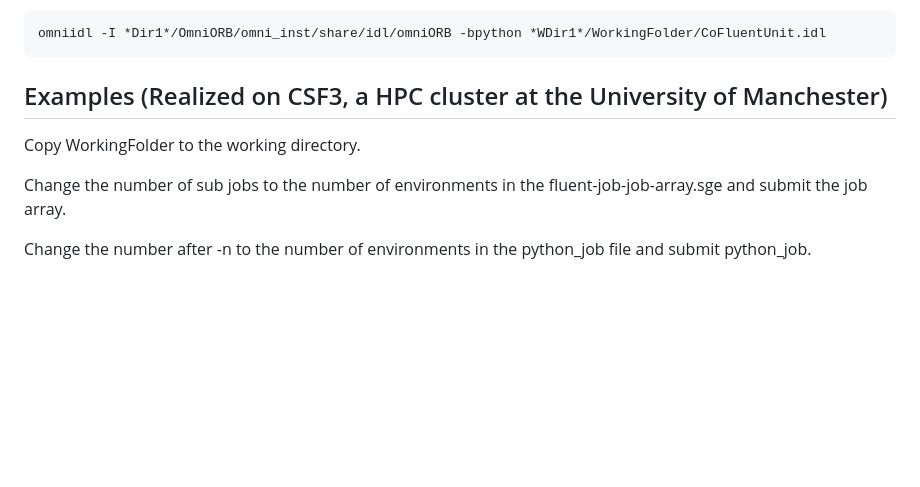
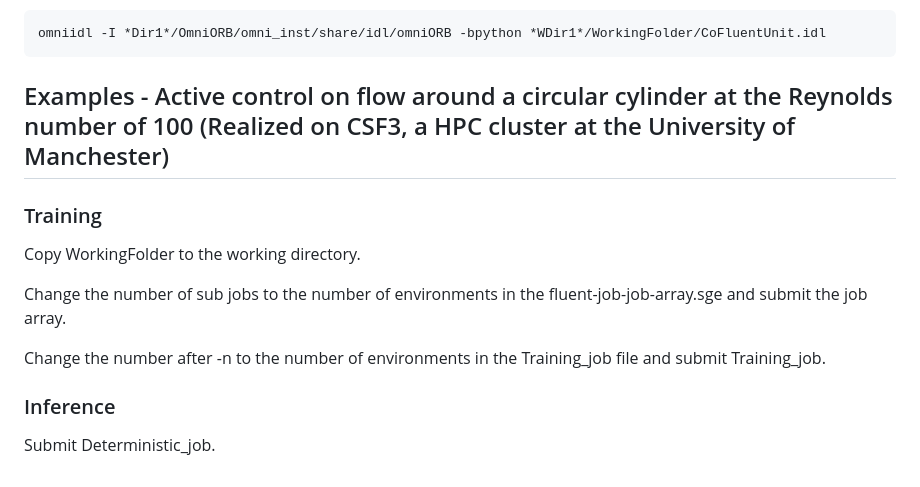
Before and after one commit to YiqianMao0502/DRLFluent, a Markdown page: README.md, the part around the change. Rendered like a GitHub page; blank space fills up the shorter version.

````diff
--- a/README.md
+++ b/README.md
@@ -74,10 +74,15 @@ Compile CoFluentUnit.idl. Note that *WDir1* should be changed to the real direct
 omniidl -I *Dir1*/OmniORB/omni_inst/share/idl/omniORB -bpython *WDir1*/WorkingFolder/CoFluentUnit.idl
 ```
 
-## Examples (Realized on CSF3, a HPC cluster at the University of Manchester)
+## Examples - Active control on flow around a circular cylinder at the Reynolds number of 100 (Realized on CSF3, a HPC cluster at the University of Manchester)
+
+### Training
 
 Copy WorkingFolder to the working directory.
 
 Change the number of sub jobs to the number of environments in the fluent-job-job-array.sge and submit the job array.
 
-Change the number after -n to the number of environments in the python_job file and submit python_job.
+Change the number after -n to the number of environments in the Training_job file and submit Training_job.
+
+### Inference
+Submit Deterministic_job.
````
